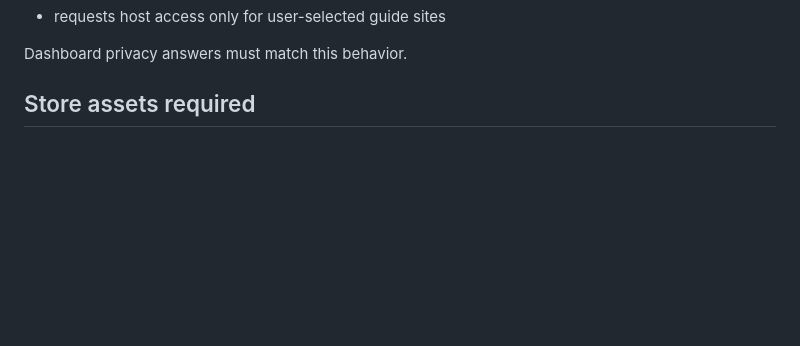
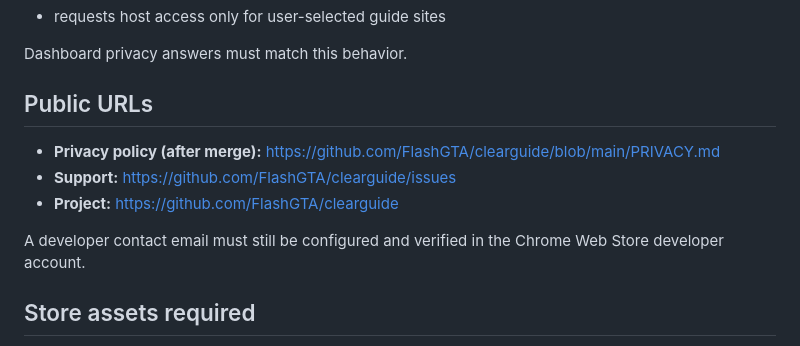
Before and after one commit to FlashGTA/clearguide, a Markdown page: CHROMEWEBSTORE.md, the part around one of its changes. Rendered like a GitHub page; blank space fills up the shorter version.

```diff
--- a/CHROMEWEBSTORE.md
+++ b/CHROMEWEBSTORE.md
@@ -75,6 +108,14 @@ Current release behavior:
 - requests host access only for user-selected guide sites
 
 Dashboard privacy answers must match this behavior.
+
+## Public URLs
+
+- **Privacy policy (after merge):** https://github.com/FlashGTA/clearguide/blob/main/PRIVACY.md
+- **Support:** https://github.com/FlashGTA/clearguide/issues
+- **Project:** https://github.com/FlashGTA/clearguide
+
+A developer contact email must still be configured and verified in the Chrome Web Store developer account.
 
 ## Store assets required
 
```
Also changed, not shown: other parts of CHROMEWEBSTORE.md (+40 -7 lines).
